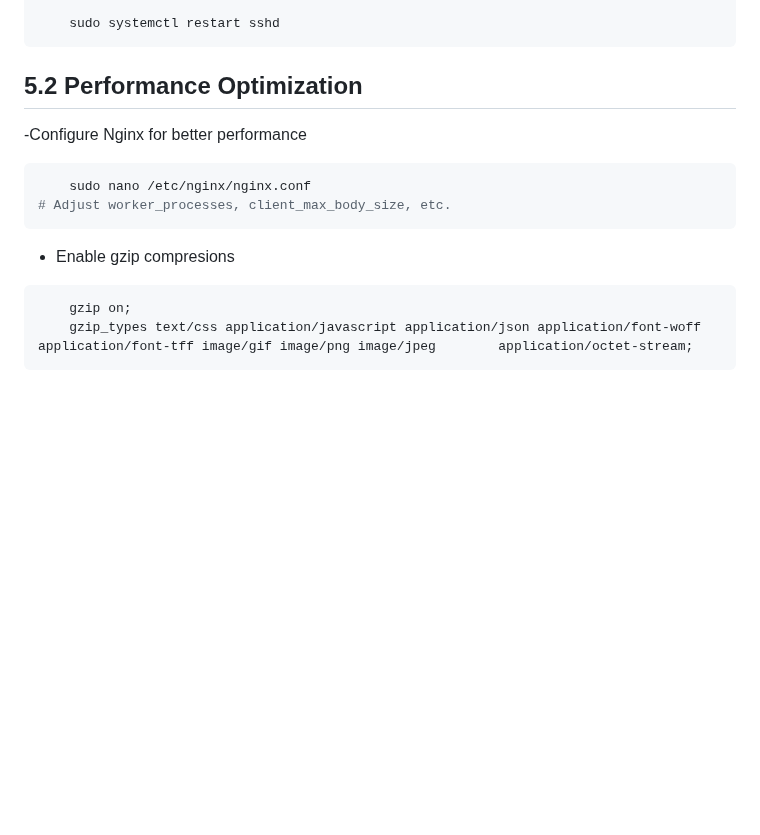
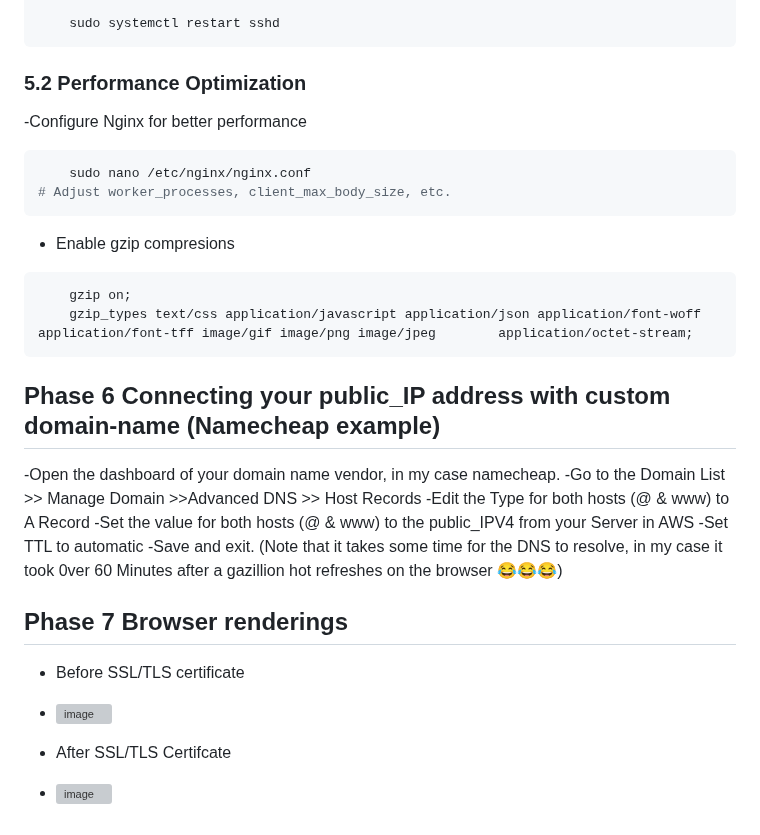
Before and after one commit to BrightDev10-Cloud/curlarna, a Markdown page: README.md, the part around one of its changes. Rendered like a GitHub page; blank space fills up the shorter version; grey boxes are pictures that could not be loaded.

Commit message:
added more info about security and some images

````diff
--- a/README.md
+++ b/README.md
@@ -214,7 +213,7 @@ sudo certbot certonly --standalone --preferred-challenges http -d your-public-ip
 
     sudo systemctl restart sshd
 ```
-## 5.2 Performance Optimization
+### 5.2 Performance Optimization
 -Configure Nginx for better performance
 ``` bash
     sudo nano /etc/nginx/nginx.conf
@@ -225,3 +224,18 @@ sudo certbot certonly --standalone --preferred-challenges http -d your-public-ip
     gzip on;
     gzip_types text/css application/javascript application/json application/font-woff application/font-tff image/gif image/png image/jpeg        application/octet-stream;
 ```
+## Phase 6 Connecting your public_IP address with custom domain-name (Namecheap example)
+-Open the dashboard of your domain name vendor, in my case namecheap.
+-Go to the Domain List >> Manage Domain >>Advanced DNS >> Host Records
+-Edit the Type for both hosts (@ & www) to A Record
+-Set the value for both hosts (@ & www) to the public_IPV4 from your Server in AWS
+-Set TTL to automatic
+-Save and exit. (Note that it takes some time for the DNS to resolve, in my case it took 0ver 60 Minutes after a gazillion hot refreshes on the browser 😂😂😂)
+
+## Phase 7 Browser renderings
+- Before SSL/TLS certificate
+- <img width="1440" alt="image" src="https://github.com/user-attachments/assets/8ac1edb7-9646-4698-a285-09632563e799" />
+
+
+- After SSL/TLS Certifcate
+- <img width="1440" alt="image" src="https://github.com/user-attachments/assets/7d9c5408-47dd-46b2-bfb2-caa5698bcd6a" />
````
Also changed, not shown: other parts of README.md (+0 -1 lines).
